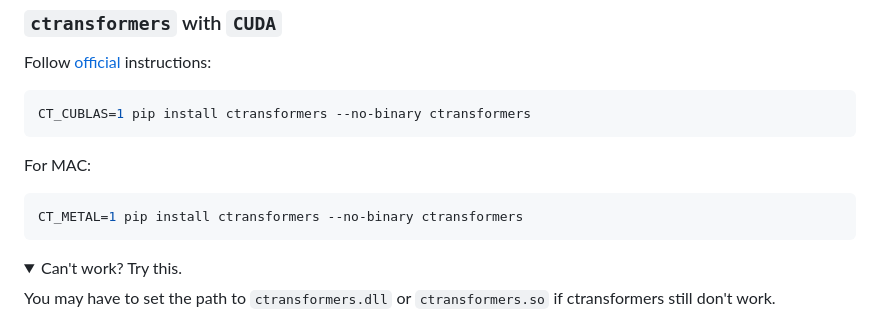
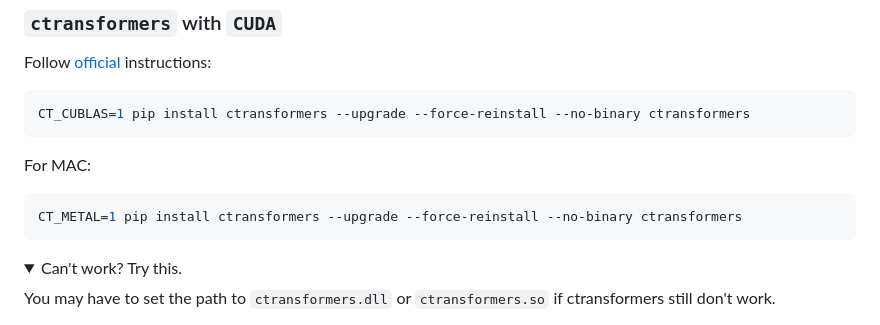
Before and after one commit to vincentIsGood/YourAIDatabase, a Markdown page: README.md, the part around the change. Drawn GitHub-style; folded sections open.

````diff
--- a/README.md
+++ b/README.md
@@ -87,12 +87,12 @@ USE_LLAMACPP_INSTEAD_OF_CTRANSFORMERS = True
 ### `ctransformers` with `CUDA`
 Follow [official](https://github.com/marella/ctransformers#gpu) instructions:
 ```sh
-CT_CUBLAS=1 pip install ctransformers --no-binary ctransformers
+CT_CUBLAS=1 pip install ctransformers --upgrade --force-reinstall --no-binary ctransformers
 ```
 
 For MAC:
 ```sh
-CT_METAL=1 pip install ctransformers --no-binary ctransformers
+CT_METAL=1 pip install ctransformers --upgrade --force-reinstall --no-binary ctransformers
 ```
 
 <details>
````
